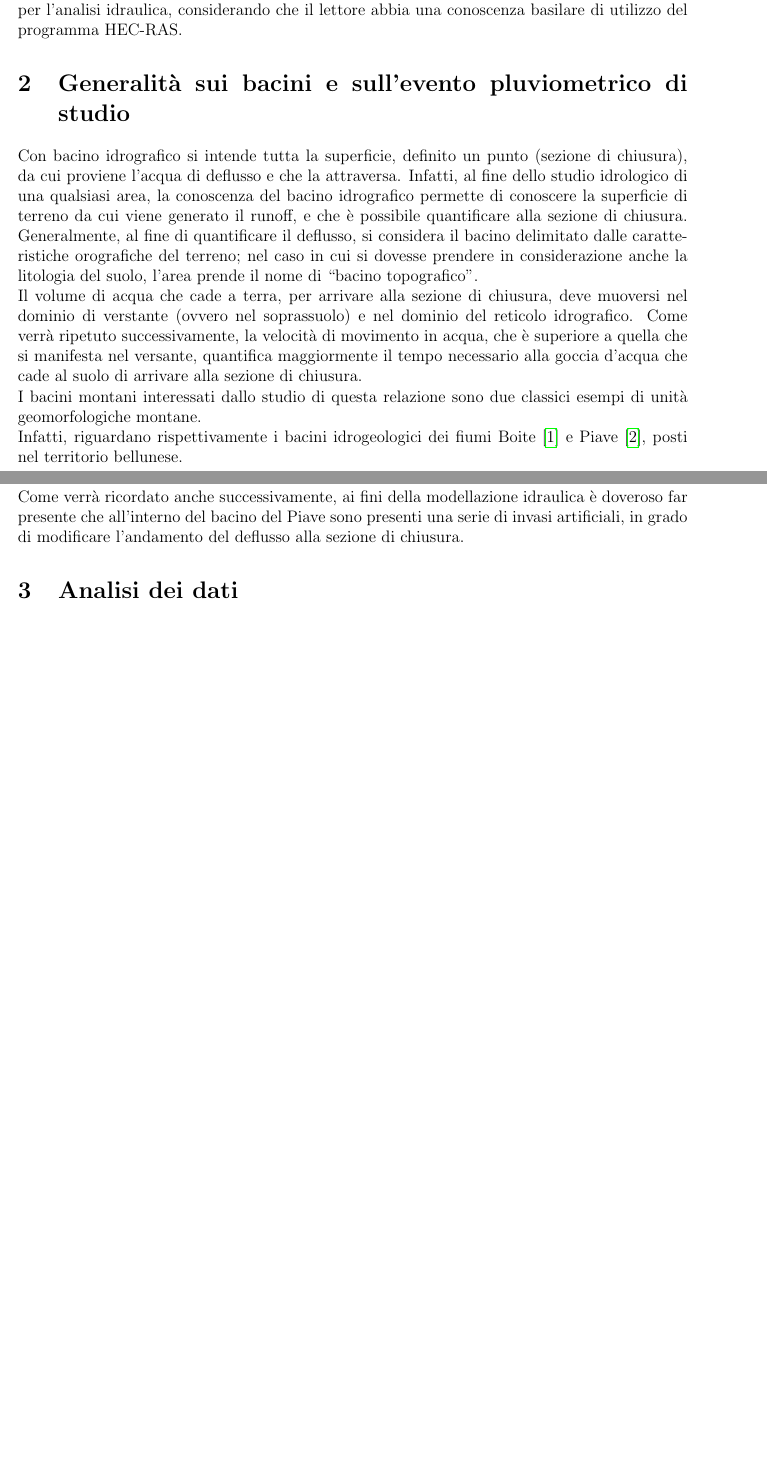
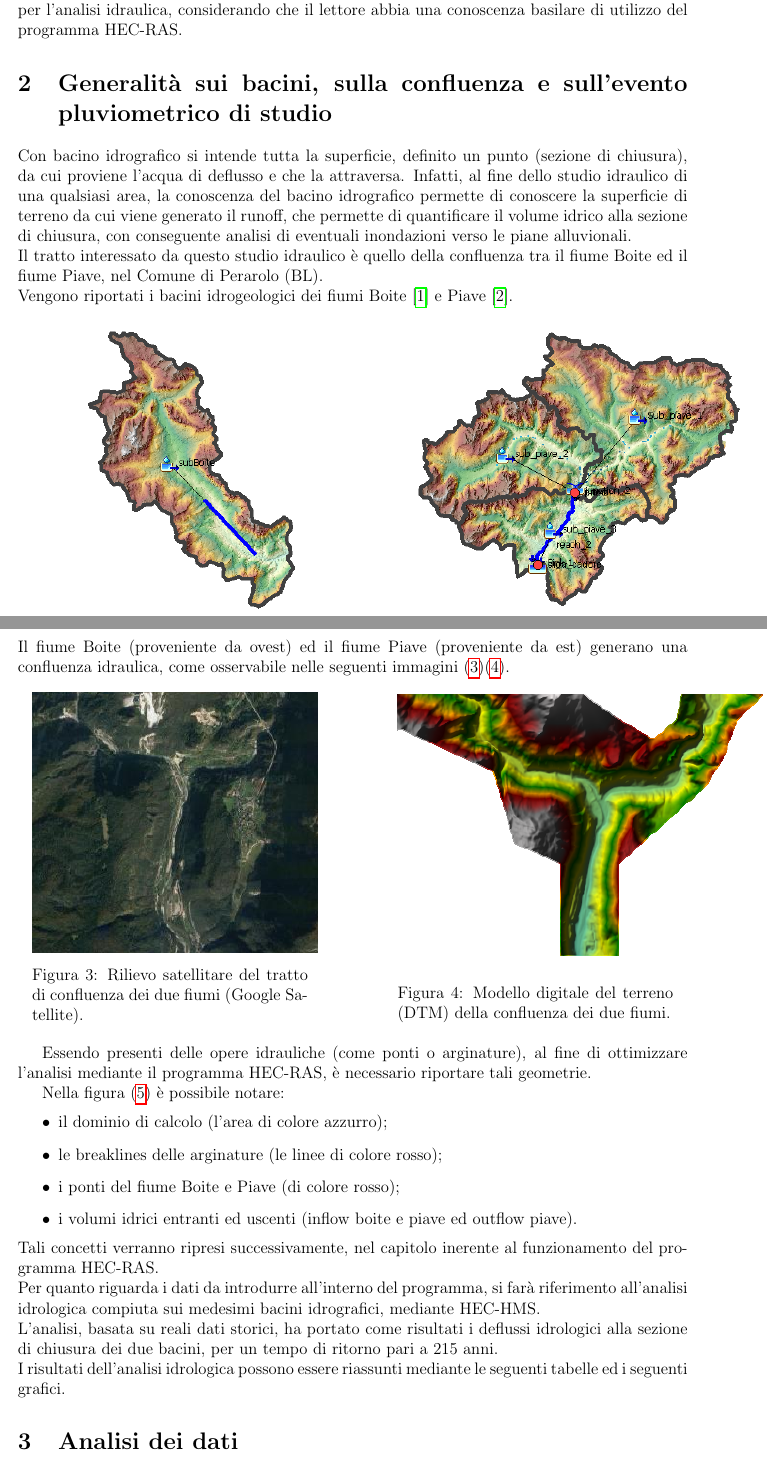
Before and after one commit to lucabotol/PROGETTO_RAS, a LaTeX document (main.tex, which reads corpo/2_generalità.tex): two parts of pages 3 and 4 of 6 before the commit and two parts of pages 3 and 4 of 7 after it, joined at a grey line, cut so that both start at the same text, the shorter picture padded with empty space. Compiled offline with pdfLaTeX.

Commit message:
introduzione e generalità

```diff
--- a/corpo/2_generalità.tex
+++ b/corpo/2_generalità.tex
@@ -1,22 +1,35 @@
-\section{Generalità sui bacini e sull'evento pluviometrico di studio}
-Con bacino idrografico si intende tutta la superficie, definito un punto (sezione di chiusura), da cui proviene l'acqua di deflusso e che la attraversa. Infatti, al fine dello studio idrologico di una qualsiasi area, la conoscenza del bacino idrografico permette di conoscere la superficie di terreno da cui viene generato il runoff, e che è possibile quantificare alla sezione di chiusura. Generalmente, al fine di quantificare il deflusso, si considera il bacino delimitato dalle caratteristiche orografiche del terreno; nel caso in cui si dovesse prendere in considerazione anche la litologia del suolo, l'area prende il nome di ``bacino topografico".\\
-Il volume di acqua che cade a terra, per arrivare alla sezione di chiusura, deve muoversi nel dominio di verstante (ovvero nel soprassuolo) e nel dominio del reticolo idrografico. Come verrà ripetuto successivamente, la velocità di movimento in acqua, che è superiore a quella che si manifesta nel versante, quantifica maggiormente il tempo necessario alla goccia d'acqua che cade al suolo di arrivare alla sezione di chiusura.\\
-I bacini montani interessati dallo studio di questa relazione sono due classici esempi di unità geomorfologiche montane.\\
-Infatti, riguardano rispettivamente i bacini idrogeologici dei fiumi Boite \cite{fiume_boite} e Piave \cite{fiume_piave}, posti nel territorio bellunese.
-\begin{figure}[H]
+\section{Generalità sui bacini, sulla confluenza e sull'evento pluviometrico di studio}
+Con bacino idrografico si intende tutta la superficie, definito un punto (sezione di chiusura), da cui proviene l'acqua di deflusso e che la attraversa. Infatti, al fine dello studio idraulico di una qualsiasi area, la conoscenza del bacino idrografico permette di conoscere la superficie di terreno da cui viene generato il runoff, che permette di quantificare il volume idrico alla sezione di chiusura, con conseguente analisi di eventuali inondazioni verso le piane alluvionali.\\
+Il tratto interessato da questo studio idraulico è quello della confluenza tra il fiume Boite ed il fiume Piave, nel Comune di Perarolo (BL).\\
+Vengono riportati i bacini idrogeologici dei fiumi Boite \cite{fiume_boite} e Piave \cite{fiume_piave}.
+\begin{figure}[htb] \centering
     \begin{minipage}[]{7cm}
         \includegraphics[scale=0.73]{immagini/bac_boite.PNG}
         \caption{Bacino idrografico del Boite.}
-    \label{bacino_boite}
+    \label{minipage:bacino_boite}
     \end{minipage}
         \hspace{2cm}
     \begin{minipage}[]{7cm}
         \includegraphics[scale=0.75]{immagini/bac_piave.PNG}
         \caption{Bacino idrografico del Piave.}
-    \label{bacino_piave}
+    \label{minipage:bacino_piave}
     \end{minipage}
         \end{figure}
 
-Al fine di svolgere in modo più corretto la procedura di analisi spaziale (come verrà descritta successivamente), si è scelto di suddividere il territorio del bacino del Piave in ulteriori tre sottobacini.\\
-Il bacino del fiume Boite ha un'estensione di 383 $km^2$, mentre il bacino del Piave ha un'estensione totale di 813 $km^2$.\\
-Come verrà ricordato anche successivamente, ai fini della modellazione idraulica è doveroso far presente che all'interno del bacino del Piave sono presenti una serie di invasi artificiali, in grado di modificare l'andamento del deflusso alla sezione di chiusura.
+Il bacino del fiume Boite ha un'estensione di 383 \unit{km^2}, mentre il bacino del Piave ha un'estensione totale di 813 \unit{km^2}.\\
+Il fiume Boite (proveniente da ovest) ed il fiume Piave (proveniente da est) generano una confluenza idraulica, come osservabile nelle seguenti immagini \eqref{minipage:confl_google_earth}\eqref{minipage:confl_dtm}.
+
+\begin{figure}[htb] \centering
+    \begin{minipage}[]{7cm}
+\includegraphics[scale=0.80]{immagini/confl_google_earth.PNG}
+\caption{Rilievo satellitare del tratto di confluenza dei due fiumi (Google Satellite).}
+\label{minipage:confl_google_earth}
+    \end{minipage}
+        \hspace{2cm}
+    \begin{minipage}[]{7cm}
+        \includegraphics[scale=0.90]{immagini/confl_dtm.PNG}
+        \caption{Modello digitale del terreno (DTM) della confluenza dei due fiumi.}
+    \label{minipage:confl_dtm}
+    \end{minipage}
+        \end{figure}
+Essendo presenti delle opere idrauliche (come ponti o arginature), al fine di ottimizzare l'analisi mediante il programma HEC-RAS, è necessario riportare tali geometrie.
@@ -22,0 +40,13 @@ Come verrà ricordato anche successivamente, ai fini della modellazione idraulic
+\label{figure:confl_geom}
+\end{figure}
+Nella figura \eqref{figure:confl_geom} è possibile notare:
+\begin{itemize}
+    \item il dominio di calcolo (l'area di colore azzurro);
+    \item le breaklines delle arginature (le linee di colore rosso);
+    \item i ponti del fiume Boite e Piave (di colore rosso);
+    \item i volumi idrici entranti ed uscenti (inflow boite e piave ed outflow piave).
+\end{itemize}
+Tali concetti verranno ripresi successivamente, nel capitolo inerente al funzionamento del programma HEC-RAS.\\
+Per quanto riguarda i dati da introdurre all'interno del programma, si farà riferimento all'analisi idrologica compiuta sui medesimi bacini idrografici, mediante HEC-HMS.\\
+L'analisi, basata su reali dati storici, ha portato come risultati i deflussi idrologici alla sezione di chiusura dei due bacini, per un tempo di ritorno pari a 215 anni.\\
+I risultati dell'analisi idrologica possono essere riassunti mediante le seguenti tabelle ed i seguenti grafici.
```
Also changed, not shown: immagini/confl_dtm.PNG (added), immagini/confl_geom.PNG (added), immagini/confl_google_earth.PNG (added), corpo/2_generalità.tex (23 more changed lines).
